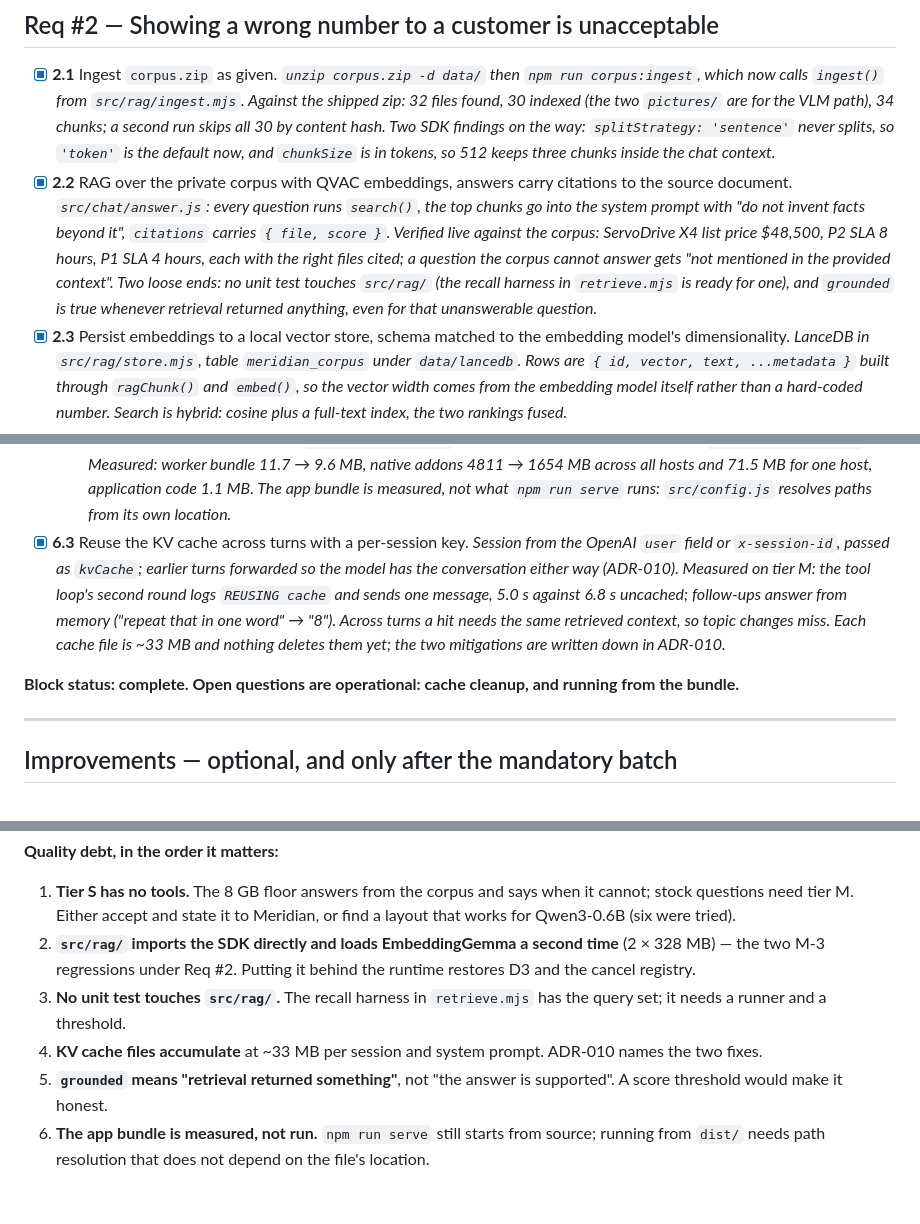
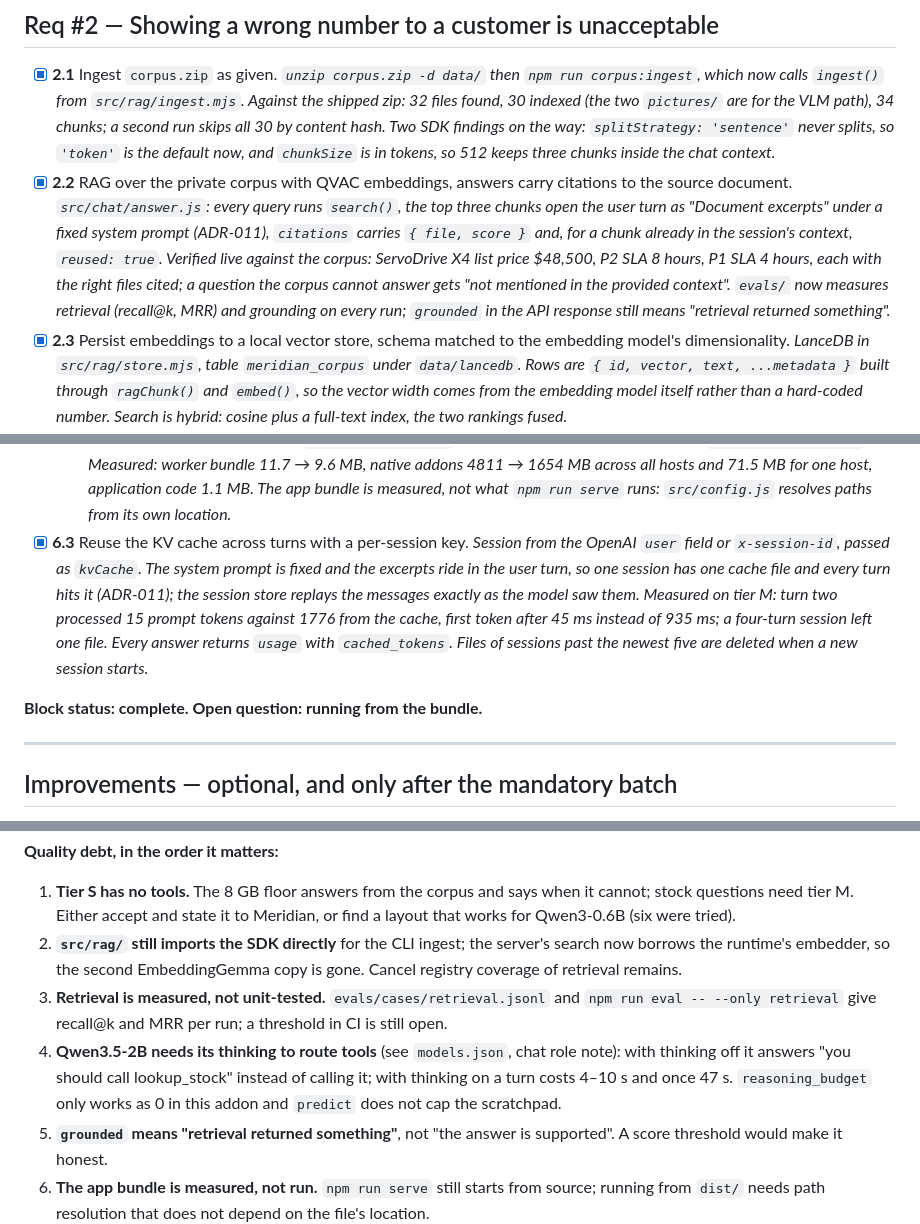
Before and after one commit to QExperiments/desktop, a Markdown page: docs/requirements-checklist.md, 3 parts joined by grey strips. Rendered like a GitHub page; blank space fills up the shorter version.

```diff
--- a/docs/requirements-checklist.md
+++ b/docs/requirements-checklist.md
@@ -49,14 +49,15 @@ that are not code.
   in tokens, so 512 keeps three chunks inside the chat context.*
 - [x] **2.2** RAG over the private corpus with QVAC embeddings, answers carry
   citations to the source document.
-  *`src/chat/answer.js`: every question runs `search()`, the top chunks go into
-  the system prompt with "do not invent facts beyond it", `citations` carries
-  `{ file, score }`. Verified live against the corpus: ServoDrive X4 list price
-  $48,500, P2 SLA 8 hours, P1 SLA 4 hours, each with the right files cited; a
-  question the corpus cannot answer gets "not mentioned in the provided
-  context". Two loose ends: no unit test touches `src/rag/` (the recall harness
-  in `retrieve.mjs` is ready for one), and `grounded` is true whenever retrieval
-  returned anything, even for that unanswerable question.*
+  *`src/chat/answer.js`: every query runs `search()`, the top three chunks
+  open the user turn as "Document excerpts" under a fixed system prompt
+  (ADR-011), `citations` carries `{ file, score }` and, for a chunk already in
+  the session's context, `reused: true`. Verified live against the corpus:
+  ServoDrive X4 list price $48,500, P2 SLA 8 hours, P1 SLA 4 hours, each with
+  the right files cited; a question the corpus cannot answer gets "not
+  mentioned in the provided context". `evals/` now measures retrieval
+  (recall@k, MRR) and grounding on every run; `grounded` in the API response
+  still means "retrieval returned something".*
 - [x] **2.3** Persist embeddings to a local vector store, schema matched to the
   embedding model's dimensionality.
   *LanceDB in `src/rag/store.mjs`, table `meridian_corpus` under `data/lancedb`.
@@ -211,16 +212,16 @@ and says so.**
     one host, application code 1.1 MB. The app bundle is measured, not what
     `npm run serve` runs: `src/config.js` resolves paths from its own location.*
 - [x] **6.3** Reuse the KV cache across turns with a per-session key.
-  *Session from the OpenAI `user` field or `x-session-id`, passed as `kvCache`;
-  earlier turns forwarded so the model has the conversation either way
-  (ADR-010). Measured on tier M: the tool loop's second round logs `REUSING
-  cache` and sends one message, 5.0 s against 6.8 s uncached; follow-ups answer
-  from memory ("repeat that in one word" → "8"). Across turns a hit needs the
-  same retrieved context, so topic changes miss. Each cache file is ~33 MB and
-  nothing deletes them yet; the two mitigations are written down in ADR-010.*
+  *Session from the OpenAI `user` field or `x-session-id`, passed as `kvCache`.
+  The system prompt is fixed and the excerpts ride in the user turn, so one
+  session has one cache file and every turn hits it (ADR-011); the session
+  store replays the messages exactly as the model saw them. Measured on tier
+  M: turn two processed 15 prompt tokens against 1776 from the cache, first
+  token after 45 ms instead of 935 ms; a four-turn session left one file.
+  Every answer returns `usage` with `cached_tokens`. Files of sessions past
+  the newest five are deleted when a new session starts.*
 
-**Block status: complete. Open questions are operational: cache cleanup, and
-running from the bundle.**
+**Block status: complete. Open question: running from the bundle.**
 
 ---
 
@@ -316,13 +317,17 @@ are not code.
 1. **Tier S has no tools.** The 8 GB floor answers from the corpus and says
    when it cannot; stock questions need tier M. Either accept and state it to
    Meridian, or find a layout that works for Qwen3-0.6B (six were tried).
-2. **`src/rag/` imports the SDK directly and loads EmbeddingGemma a second
-   time** (2 × 328 MB) — the two M-3 regressions under Req #2. Putting it
-   behind the runtime restores D3 and the cancel registry.
-3. **No unit test touches `src/rag/`.** The recall harness in `retrieve.mjs`
-   has the query set; it needs a runner and a threshold.
-4. **KV cache files accumulate** at ~33 MB per session and system prompt.
-   ADR-010 names the two fixes.
+2. **`src/rag/` still imports the SDK directly** for the CLI ingest; the
+   server's search now borrows the runtime's embedder, so the second
+   EmbeddingGemma copy is gone. Cancel registry coverage of retrieval remains.
+3. **Retrieval is measured, not unit-tested.** `evals/cases/retrieval.jsonl`
+   and `npm run eval -- --only retrieval` give recall@k and MRR per run; a
+   threshold in CI is still open.
+4. **Qwen3.5-2B needs its thinking to route tools** (see `models.json`,
+   chat role note): with thinking off it answers "you should call
+   lookup_stock" instead of calling it; with thinking on a turn costs 4–10 s
+   and once 47 s. `reasoning_budget` only works as 0 in this addon and
+   `predict` does not cap the scratchpad.
 5. **`grounded` means "retrieval returned something"**, not "the answer is
    supported". A score threshold would make it honest.
 6. **The app bundle is measured, not run.** `npm run serve` still starts from
```
Also changed, not shown: README.md (+14 -0 lines).
